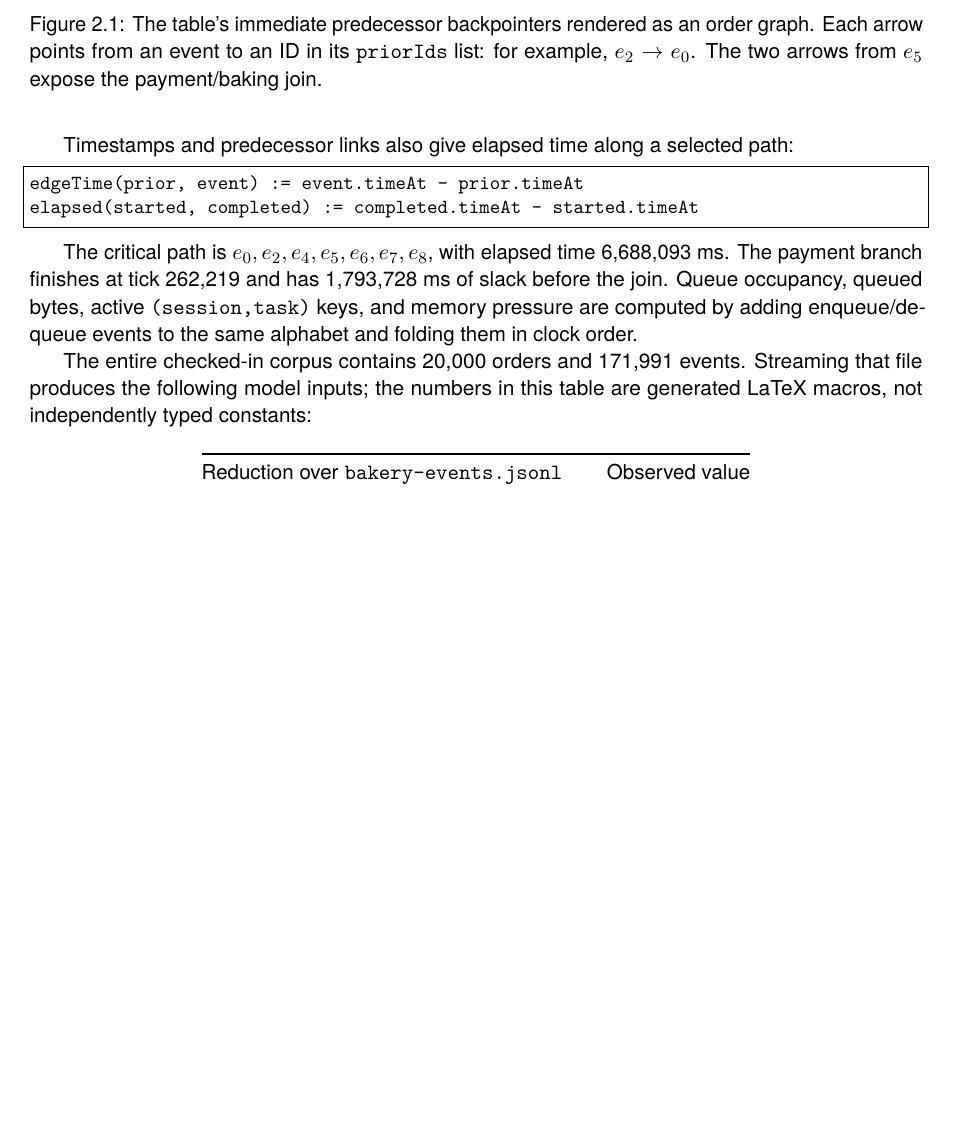
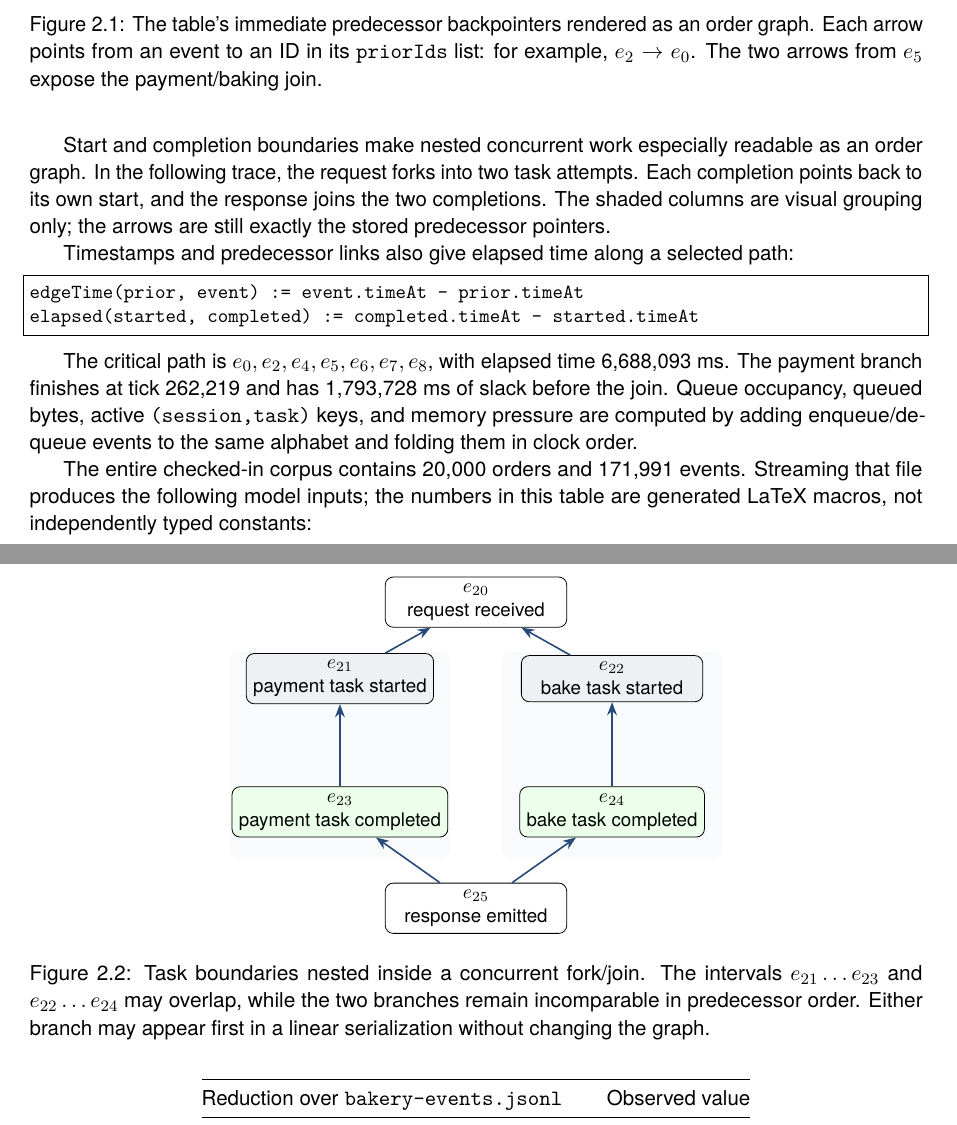
Before and after one commit to rfielding/leanFM, a LaTeX book (book/main.tex, which reads book/chapters/events.tex): part of page 12 of 73 before the commit and two parts of pages 12 and 13 of 73 after it, the two joined at a grey line, cut so that both start at the same text, the shorter picture padded with empty space. Compiled offline with pdfLaTeX.

Commit message:
diagrams of event sequences

```diff
--- a/book/chapters/events.tex
+++ b/book/chapters/events.tex
@@ -149,6 +149,44 @@ still appears after all of its named predecessors. A timestamped point event has
 runtime concurrency requires separate start and completion messages. This is stronger than counting
 adjacent list elements and different from measuring average runtime concurrency.
 
+Start and completion boundaries make nested concurrent work especially readable
+as an order graph. In the following trace, the request forks into two task
+attempts. Each completion points back to its own start, and the response joins
+the two completions. The shaded columns are visual grouping only; the arrows are
+still exactly the stored predecessor pointers.
+
+\begin{figure}[htbp]
+\centering
+\begin{tikzpicture}[
+  event/.style={draw,rounded corners,fill=white,minimum width=3.2cm,
+    minimum height=.72cm,align=center,font=\small},
+  start/.style={event,fill=leanblue!8},
+  finish/.style={event,fill=green!8},
+  prior/.style={->,>=Stealth,thick,leanblue}
+]
+  \fill[leanblue!3,rounded corners] (-4.35,-.88) rectangle (-.45,-4.52);
+  \fill[leanblue!3,rounded corners] (.45,-.88) rectangle (4.35,-4.52);
+  \node[event]  (e20) at (0,0) {$e_{20}$\\request received};
+  \node[start]  (e21) at (-2.4,-1.35) {$e_{21}$\\payment task started};
+  \node[start]  (e22) at ( 2.4,-1.35) {$e_{22}$\\bake task started};
+  \node[finish] (e23) at (-2.4,-3.70) {$e_{23}$\\payment task completed};
+  \node[finish] (e24) at ( 2.4,-3.70) {$e_{24}$\\bake task completed};
+  \node[event]  (e25) at (0,-5.40) {$e_{25}$\\response emitted};
+
+  \draw[prior] (e21) -- (e20);
+  \draw[prior] (e22) -- (e20);
+  \draw[prior] (e23) -- (e21);
+  \draw[prior] (e24) -- (e22);
+  \draw[prior] (e25) -- (e23);
+  \draw[prior] (e25) -- (e24);
+\end{tikzpicture}
+\caption{Task boundaries nested inside a concurrent fork/join. The intervals
+$e_{21}\ldots e_{23}$ and $e_{22}\ldots e_{24}$ may overlap, while the two
+branches remain incomparable in predecessor order. Either branch may appear
+first in a linear serialization without changing the graph.}
+\label{fig:concurrent-task-boundaries}
+\end{figure}
+
 Timestamps and predecessor links also give elapsed time along a selected path:
 
 \begin{lstlisting}
```
Also changed, not shown: book/main.pdf, 2 other files.
